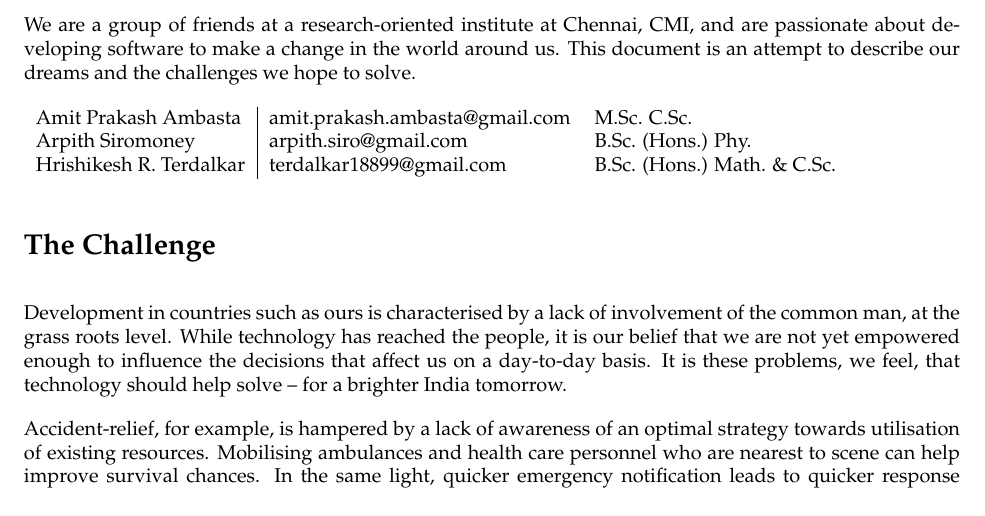
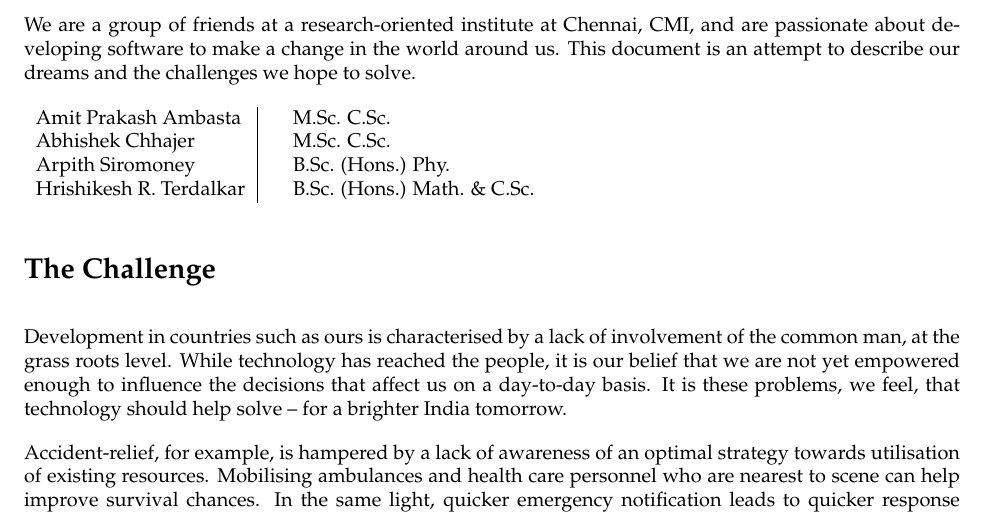
Before and after one commit to ambasta/doe, a LaTeX document (documentation/round1/report.tex): part of page 2 of 4, cut so that both start at the same text. Compiled offline with pdfLaTeX.

Commit message:
Update report.tex

```diff
--- a/documentation/round1/report.tex
+++ b/documentation/round1/report.tex
@@ -11,9 +11,10 @@
 We are a group of friends at a research-oriented institute at Chennai, CMI, and are passionate about developing software to make a change in the world around us.  This document is an attempt to describe our dreams and the challenges we hope to solve.
 
 \begin{tabular}{l|ll}
-Amit Prakash Ambasta & amit.prakash.ambasta@gmail.com & M.Sc. C.Sc.\\
-Arpith Siromoney & arpith.siro@gmail.com & B.Sc. (Hons.) Phy.\\
-Hrishikesh R. Terdalkar & terdalkar18899@gmail.com & B.Sc. (Hons.) Math. \& C.Sc.\\
+Amit Prakash Ambasta & & M.Sc. C.Sc.\\
+Abhishek Chhajer & & M.Sc. C.Sc.\\
+Arpith Siromoney & & B.Sc. (Hons.) Phy.\\
+Hrishikesh R. Terdalkar & & B.Sc. (Hons.) Math. \& C.Sc.\\
 \end{tabular}
 
 \section*{The Challenge}
```
